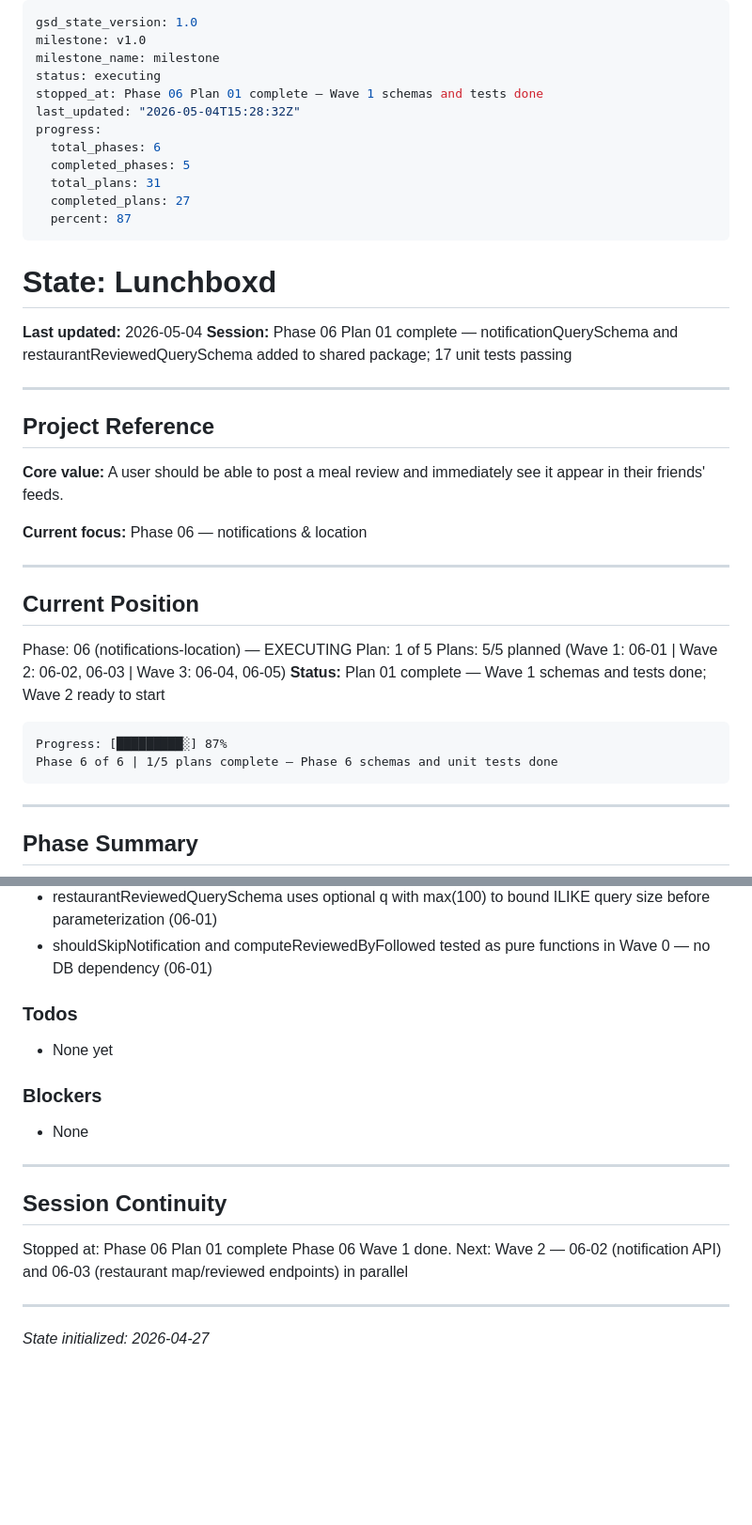
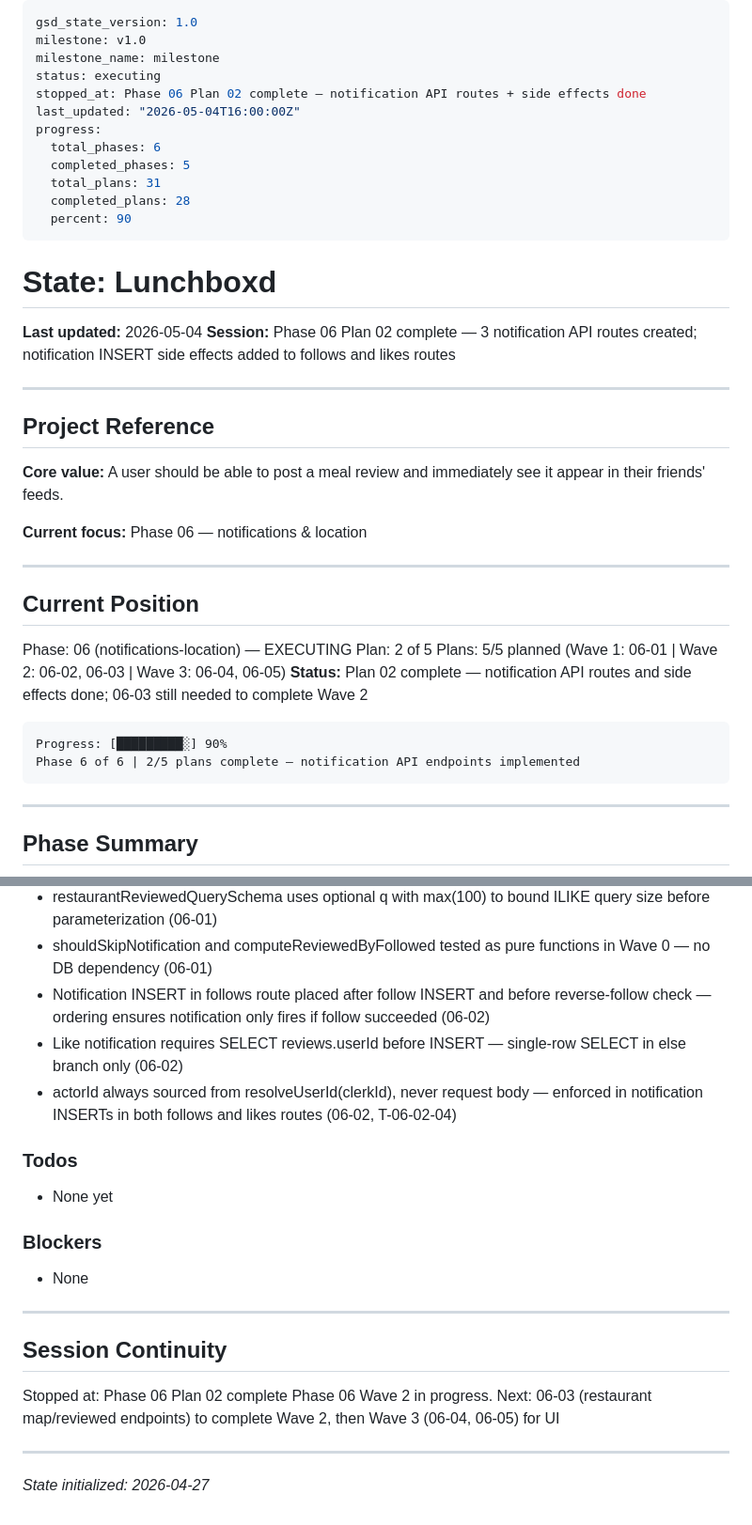
Before and after one commit to sydney-cole/lunchboxd, a Markdown page: .planning/STATE.md, 2 parts joined by grey strips. Shown at 94% size. GitHub-like rendering; blank space fills up the shorter version.

Commit message:
docs(06-02): complete Phase 6 Plan 02 — notification API routes and side effects
- 06-02-SUMMARY.md created with task results, deviations, and threat surface scan
- STATE.md updated — plan 2 of 5 complete, progress 90%, decisions added
- ROADMAP.md updated — 06-02 marked complete, phase 6 progress 2/5

````diff
--- a/.planning/STATE.md
+++ b/.planning/STATE.md
@@ -3,20 +3,20 @@ gsd_state_version: 1.0
 milestone: v1.0
 milestone_name: milestone
 status: executing
-stopped_at: Phase 06 Plan 01 complete — Wave 1 schemas and tests done
-last_updated: "2026-05-04T15:28:32Z"
+stopped_at: Phase 06 Plan 02 complete — notification API routes + side effects done
+last_updated: "2026-05-04T16:00:00Z"
 progress:
   total_phases: 6
   completed_phases: 5
   total_plans: 31
-  completed_plans: 27
-  percent: 87
+  completed_plans: 28
+  percent: 90
 ---
 
 # State: Lunchboxd
 
 **Last updated:** 2026-05-04
-**Session:** Phase 06 Plan 01 complete — notificationQuerySchema and restaurantReviewedQuerySchema added to shared package; 17 unit tests passing
+**Session:** Phase 06 Plan 02 complete — 3 notification API routes created; notification INSERT side effects added to follows and likes routes
 
 ---
 
@@ -31,13 +31,13 @@ progress:
 ## Current Position
 
 Phase: 06 (notifications-location) — EXECUTING
-Plan: 1 of 5
+Plan: 2 of 5
 Plans: 5/5 planned (Wave 1: 06-01 | Wave 2: 06-02, 06-03 | Wave 3: 06-04, 06-05)
-**Status:** Plan 01 complete — Wave 1 schemas and tests done; Wave 2 ready to start
+**Status:** Plan 02 complete — notification API routes and side effects done; 06-03 still needed to complete Wave 2
 
 ```
-Progress: [█████████░] 87%
-Phase 6 of 6 | 1/5 plans complete — Phase 6 schemas and unit tests done
+Progress: [█████████░] 90%
+Phase 6 of 6 | 2/5 plans complete — notification API endpoints implemented
 ```
 
 ---
@@ -153,6 +153,9 @@ Phase 6 of 6 | 1/5 plans complete — Phase 6 schemas and unit tests done
 - notificationQuerySchema mirrors feedQuerySchema exactly — same cursor+limit contract for consistency (06-01)
 - restaurantReviewedQuerySchema uses optional q with max(100) to bound ILIKE query size before parameterization (06-01)
 - shouldSkipNotification and computeReviewedByFollowed tested as pure functions in Wave 0 — no DB dependency (06-01)
+- Notification INSERT in follows route placed after follow INSERT and before reverse-follow check — ordering ensures notification only fires if follow succeeded (06-02)
+- Like notification requires SELECT reviews.userId before INSERT — single-row SELECT in else branch only (06-02)
+- actorId always sourced from resolveUserId(clerkId), never request body — enforced in notification INSERTs in both follows and likes routes (06-02, T-06-02-04)
 
 ### Todos
 
@@ -166,8 +169,8 @@ Phase 6 of 6 | 1/5 plans complete — Phase 6 schemas and unit tests done
 
 ## Session Continuity
 
-Stopped at: Phase 06 Plan 01 complete
-Phase 06 Wave 1 done. Next: Wave 2 — 06-02 (notification API) and 06-03 (restaurant map/reviewed endpoints) in parallel
+Stopped at: Phase 06 Plan 02 complete
+Phase 06 Wave 2 in progress. Next: 06-03 (restaurant map/reviewed endpoints) to complete Wave 2, then Wave 3 (06-04, 06-05) for UI
 
 ---
 *State initialized: 2026-04-27*
````
Also changed, not shown: .planning/ROADMAP.md (+2 -2 lines), 1 other file.
